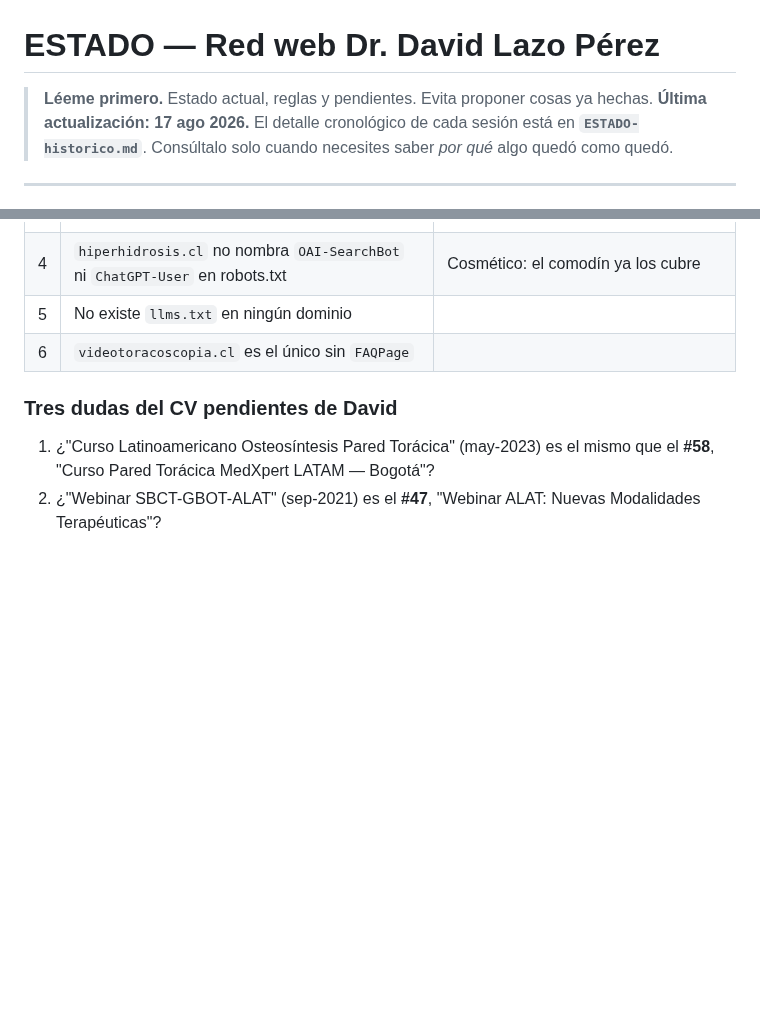
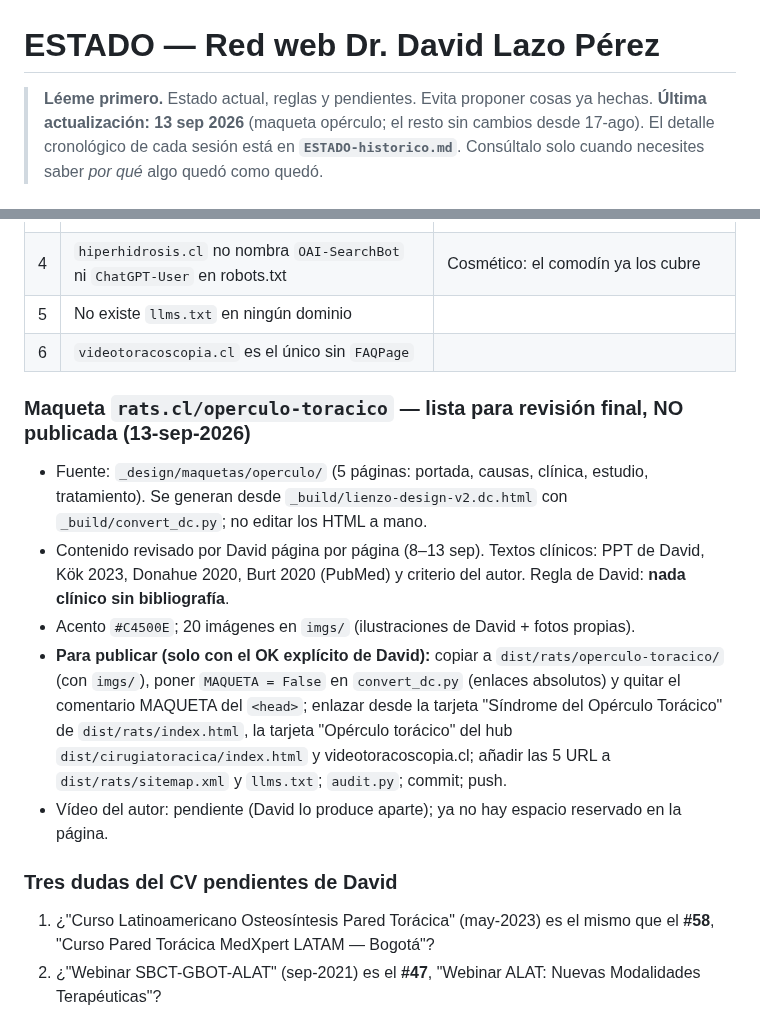
Before and after one commit to dlazotorax/lazoweb, a Markdown page: ESTADO.md, 2 parts joined by grey strips. GitHub-like rendering; blank space fills up the shorter version.

Commit message:
ESTADO: maqueta operculo lista para revision final, pasos de publicacion
Co-Authored-By: Claude Fable 5.1 <noreply@anthropic.com>
Claude-Session: https://claude.ai/code/session_01QVvJHdWLRmR5G1441cXiqf

```diff
--- a/ESTADO.md
+++ b/ESTADO.md
@@ -1,7 +1,7 @@
 # ESTADO — Red web Dr. David Lazo Pérez
 
 > **Léeme primero.** Estado actual, reglas y pendientes. Evita proponer cosas ya hechas.
-> **Última actualización: 17 ago 2026.**
+> **Última actualización: 13 sep 2026** (maqueta opérculo; el resto sin cambios desde 17-ago).
 > El detalle cronológico de cada sesión está en **`ESTADO-historico.md`**. Consúltalo solo
 > cuando necesites saber *por qué* algo quedó como quedó.
 
@@ -639,6 +639,20 @@ cancerpulmonar 668 KB · **rats 1.150 KB** (venía de 6.413 KB).
 | 5 | No existe `llms.txt` en ningún dominio | |
 | 6 | `videotoracoscopia.cl` es el único sin `FAQPage` | |
 
+### Maqueta `rats.cl/operculo-toracico` — lista para revisión final, NO publicada (13-sep-2026)
+
+- Fuente: `_design/maquetas/operculo/` (5 páginas: portada, causas, clínica, estudio, tratamiento). Se
+  generan desde `_build/lienzo-design-v2.dc.html` con `_build/convert_dc.py`; no editar los HTML a mano.
+- Contenido revisado por David página por página (8–13 sep). Textos clínicos: PPT de David, Kök 2023,
+  Donahue 2020, Burt 2020 (PubMed) y criterio del autor. Regla de David: **nada clínico sin bibliografía**.
+- Acento `#C4500E`; 20 imágenes en `imgs/` (ilustraciones de David + fotos propias).
+- **Para publicar (solo con el OK explícito de David):** copiar a `dist/rats/operculo-toracico/`
+  (con `imgs/`), poner `MAQUETA = False` en `convert_dc.py` (enlaces absolutos) y quitar el comentario
+  MAQUETA del `<head>`; enlazar desde la tarjeta "Síndrome del Opérculo Torácico" de `dist/rats/index.html`,
+  la tarjeta "Opérculo torácico" del hub `dist/cirugiatoracica/index.html` y videotoracoscopia.cl;
+  añadir las 5 URL a `dist/rats/sitemap.xml` y `llms.txt`; `audit.py`; commit; push.
+- Vídeo del autor: pendiente (David lo produce aparte); ya no hay espacio reservado en la página.
+
 ### Tres dudas del CV pendientes de David
 
 1. ¿"Curso Latinoamericano Osteosíntesis Pared Torácica" (may-2023) es el mismo que el **#58**,
```
